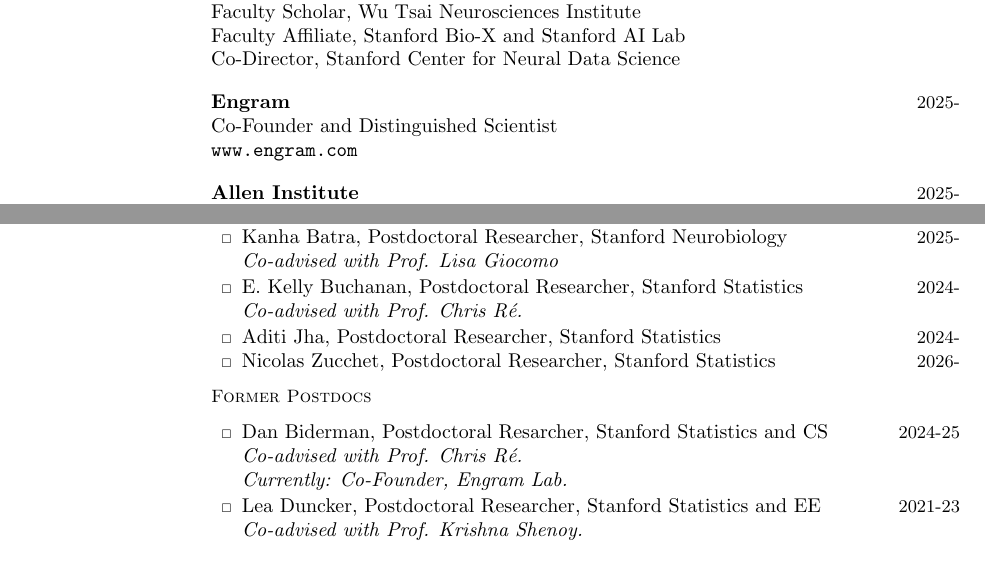
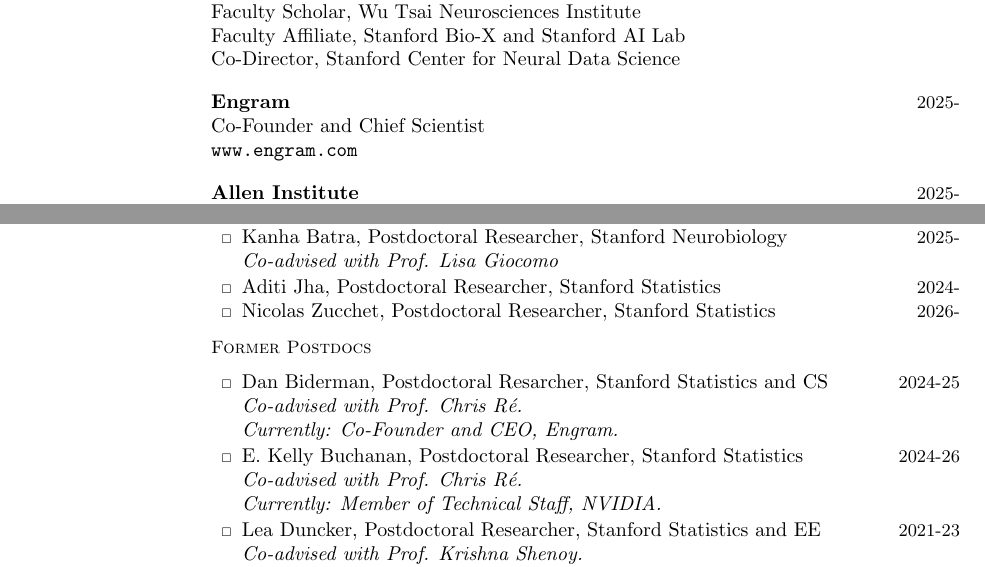
Before and after one commit to lindermanlab/lindermanlab.github.io, a LaTeX CV (cv/cv.tex): two parts of pages 1 and 10 of 15, joined at a grey line, cut so that both start at the same text. Compiled offline with pdfLaTeX.

Commit message:
Update group roster: Kelly Buchanan and Dan Biderman to alumni, Xavier and Josh's status updates
- Move Kelly Buchanan to alumni (now MTS at NVIDIA)
- Update Xavier Gonzalez's alumni card and CV entry (now MTS at Unconventional AI)
- Fix Dan Biderman's title (Co-Founder and CEO of Engram) and Scott's own Engram title (Chief Scientist) in CV
- Update Josh Lunger to PhD Student (CS)

Co-Authored-By: Claude Sonnet 5 <noreply@anthropic.com>
Claude-Session: https://claude.ai/code/session_016zSGh3HScpkfXkymRTbPtY

```diff
--- a/cv/cv.tex
+++ b/cv/cv.tex
@@ -40,7 +40,7 @@ web: \href{https://lindermanlab.github.io}{\nolinkurl{https://lindermanlab.githu
 \\
 \parbox[t]{\textwidth}{%
   \cvline{\textbf{Engram}}{2025-}\\
-  Co-Founder and Distinguished Scientist\\
+  Co-Founder and Chief Scientist\\
   \href{www.engram.com}{\nolinkurl{www.engram.com}}\\
 }
 \\
@@ -252,7 +252,6 @@ Note: all publications have authors listed in the order as published. Authorship
 \begin{singlelist}
 \setlength{\cvdatewidth}{0.55in}
 \item \cvline{Kanha Batra, Postdoctoral Researcher, Stanford Neurobiology\newline\textit{Co-advised with Prof. Lisa Giocomo}}{2025-}%
-\item \cvline{E. Kelly Buchanan, Postdoctoral Researcher, Stanford Statistics\newline\textit{Co-advised with Prof. Chris R\'{e}.}}{2024-}%
 \item \cvline{Aditi Jha, Postdoctoral Researcher, Stanford Statistics}{2024-}%
 \item \cvline{Nicolas Zucchet, Postdoctoral Researcher, Stanford Statistics}{2026-}%
 \end{singlelist}
@@ -260,7 +259,8 @@ Note: all publications have authors listed in the order as published. Authorship
 \subsection{Former Postdocs}
 \begin{singlelist}
 \setlength{\cvdatewidth}{0.55in}
-\item \cvline{Dan Biderman, Postdoctoral Resarcher, Stanford Statistics and CS\newline\textit{Co-advised with Prof. Chris R\'{e}.}\newline\textit{Currently: Co-Founder, Engram Lab.}}{2024-25}%
+\item \cvline{Dan Biderman, Postdoctoral Resarcher, Stanford Statistics and CS\newline\textit{Co-advised with Prof. Chris R\'{e}.}\newline\textit{Currently: Co-Founder and CEO, Engram.}}{2024-25}%
+\item \cvline{E. Kelly Buchanan, Postdoctoral Researcher, Stanford Statistics\newline\textit{Co-advised with Prof. Chris R\'{e}.}\newline\textit{Currently: Member of Technical Staff, NVIDIA.}}{2024-26}%
 \item \cvline{Lea Duncker, Postdoctoral Researcher, Stanford Statistics and EE\newline\textit{Co-advised with Prof. Krishna Shenoy.}\newline\textit{Currently: Assistant Professor, Columbia University.}}{2021-23}%
 \item \cvline{Elizabeth DuPre, Postdoctoral Researcher, Stanford Psychology\newline\textit{Co-advised with Prof. Russ Poldrack}\newline\textit{Currently: Postdoc, University of Montreal.}}{2022-24}%
 \item \cvline{Aditya Nair, Postdoctoral Researcher, Caltech\newline\textit{Currently: Assistant Professor, LKCMedicine-NTU Singapore \& IMCB-A*STAR.}}{2024-25}%
```
Also changed, not shown: _alumni/biderman_dan.md (+1 -1 lines), _alumni/buchanan_kelly.md (renamed from _group/buchanan_kelly.md, +1 -1 lines), _alumni/gonzalez_xavier.md (+1 -1 lines), _group/lunger_josh.md (+1 -1 lines), cv/cv.pdf, cv/cv.tex (2 more changed lines).
